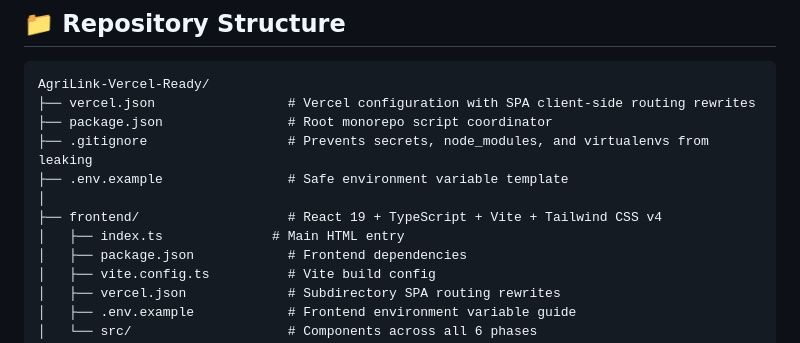
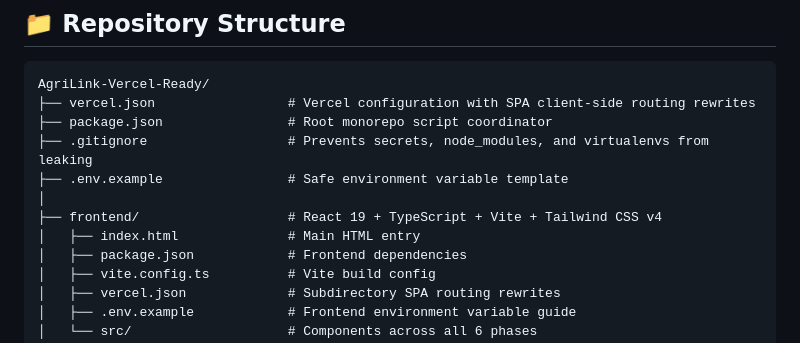
Before and after one commit to Patrick-Rex08/AgriLinq, a Markdown page: README.md, the part around the change. Rendered like a GitHub page.

```diff
--- a/README.md
+++ b/README.md
@@ -14,7 +14,7 @@ AgriLink-Vercel-Ready/
 ├── .env.example                # Safe environment variable template
 │
 ├── frontend/                   # React 19 + TypeScript + Vite + Tailwind CSS v4
-│   ├── index.ts              # Main HTML entry
+│   ├── index.html              # Main HTML entry
 │   ├── package.json            # Frontend dependencies
 │   ├── vite.config.ts          # Vite build config
 │   ├── vercel.json             # Subdirectory SPA routing rewrites
```
